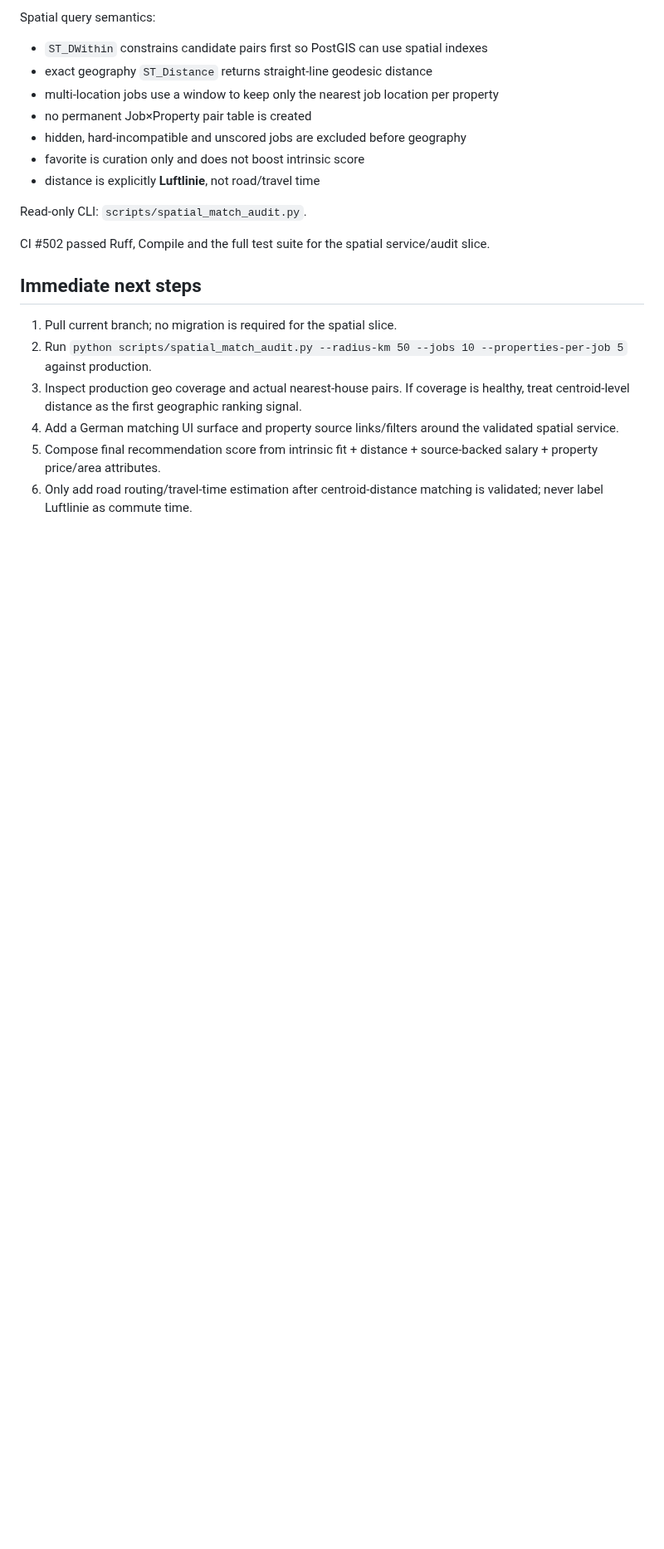
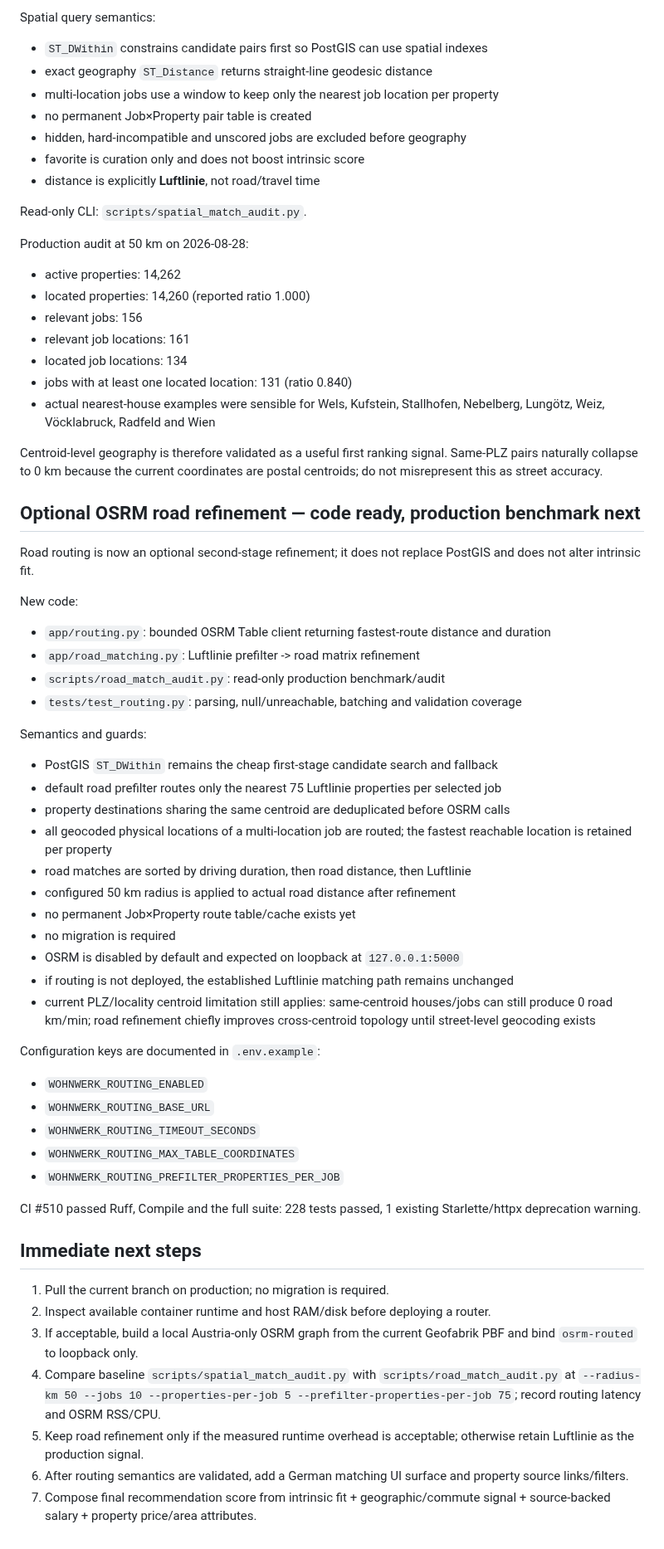
Before and after one commit to kotaru34/WohnWerk, a Markdown page: HANDOFF.md, the part around one of its changes. Shown at 83% size. Rendered like a GitHub page; blank space fills up the shorter version.

Commit message:
Checkpoint validated geo and optional road refinement

```diff
--- a/HANDOFF.md
+++ b/HANDOFF.md
@@ -128,13 +128,55 @@ Spatial query semantics:
 
 Read-only CLI: `scripts/spatial_match_audit.py`.
 
-CI #502 passed Ruff, Compile and the full test suite for the spatial service/audit slice.
+Production audit at 50 km on 2026-08-28:
+- active properties: 14,262
+- located properties: 14,260 (reported ratio 1.000)
+- relevant jobs: 156
+- relevant job locations: 161
+- located job locations: 134
+- jobs with at least one located location: 131 (ratio 0.840)
+- actual nearest-house examples were sensible for Wels, Kufstein, Stallhofen, Nebelberg, Lungötz, Weiz, Vöcklabruck, Radfeld and Wien
+
+Centroid-level geography is therefore validated as a useful first ranking signal. Same-PLZ pairs naturally collapse to 0 km because the current coordinates are postal centroids; do not misrepresent this as street accuracy.
+
+## Optional OSRM road refinement — code ready, production benchmark next
+
+Road routing is now an optional second-stage refinement; it does not replace PostGIS and does not alter intrinsic fit.
+
+New code:
+- `app/routing.py`: bounded OSRM Table client returning fastest-route distance and duration
+- `app/road_matching.py`: Luftlinie prefilter -> road matrix refinement
+- `scripts/road_match_audit.py`: read-only production benchmark/audit
+- `tests/test_routing.py`: parsing, null/unreachable, batching and validation coverage
+
+Semantics and guards:
+- PostGIS `ST_DWithin` remains the cheap first-stage candidate search and fallback
+- default road prefilter routes only the nearest 75 Luftlinie properties per selected job
+- property destinations sharing the same centroid are deduplicated before OSRM calls
+- all geocoded physical locations of a multi-location job are routed; the fastest reachable location is retained per property
+- road matches are sorted by driving duration, then road distance, then Luftlinie
+- configured 50 km radius is applied to actual road distance after refinement
+- no permanent Job×Property route table/cache exists yet
+- no migration is required
+- OSRM is disabled by default and expected on loopback at `127.0.0.1:5000`
+- if routing is not deployed, the established Luftlinie matching path remains unchanged
+- current PLZ/locality centroid limitation still applies: same-centroid houses/jobs can still produce 0 road km/min; road refinement chiefly improves cross-centroid topology until street-level geocoding exists
+
+Configuration keys are documented in `.env.example`:
+- `WOHNWERK_ROUTING_ENABLED`
+- `WOHNWERK_ROUTING_BASE_URL`
+- `WOHNWERK_ROUTING_TIMEOUT_SECONDS`
+- `WOHNWERK_ROUTING_MAX_TABLE_COORDINATES`
+- `WOHNWERK_ROUTING_PREFILTER_PROPERTIES_PER_JOB`
+
+CI #510 passed Ruff, Compile and the full suite: 228 tests passed, 1 existing Starlette/httpx deprecation warning.
 
 ## Immediate next steps
 
-1. Pull current branch; no migration is required for the spatial slice.
-2. Run `python scripts/spatial_match_audit.py --radius-km 50 --jobs 10 --properties-per-job 5` against production.
-3. Inspect production geo coverage and actual nearest-house pairs. If coverage is healthy, treat centroid-level distance as the first geographic ranking signal.
-4. Add a German matching UI surface and property source links/filters around the validated spatial service.
-5. Compose final recommendation score from intrinsic fit + distance + source-backed salary + property price/area attributes.
-6. Only add road routing/travel-time estimation after centroid-distance matching is validated; never label Luftlinie as commute time.
+1. Pull the current branch on production; no migration is required.
+2. Inspect available container runtime and host RAM/disk before deploying a router.
+3. If acceptable, build a local Austria-only OSRM graph from the current Geofabrik PBF and bind `osrm-routed` to loopback only.
+4. Compare baseline `scripts/spatial_match_audit.py` with `scripts/road_match_audit.py` at `--radius-km 50 --jobs 10 --properties-per-job 5 --prefilter-properties-per-job 75`; record routing latency and OSRM RSS/CPU.
+5. Keep road refinement only if the measured runtime overhead is acceptable; otherwise retain Luftlinie as the production signal.
+6. After routing semantics are validated, add a German matching UI surface and property source links/filters.
+7. Compose final recommendation score from intrinsic fit + geographic/commute signal + source-backed salary + property price/area attributes.
```
Also changed, not shown: other parts of HANDOFF.md (+2 -2 lines).
